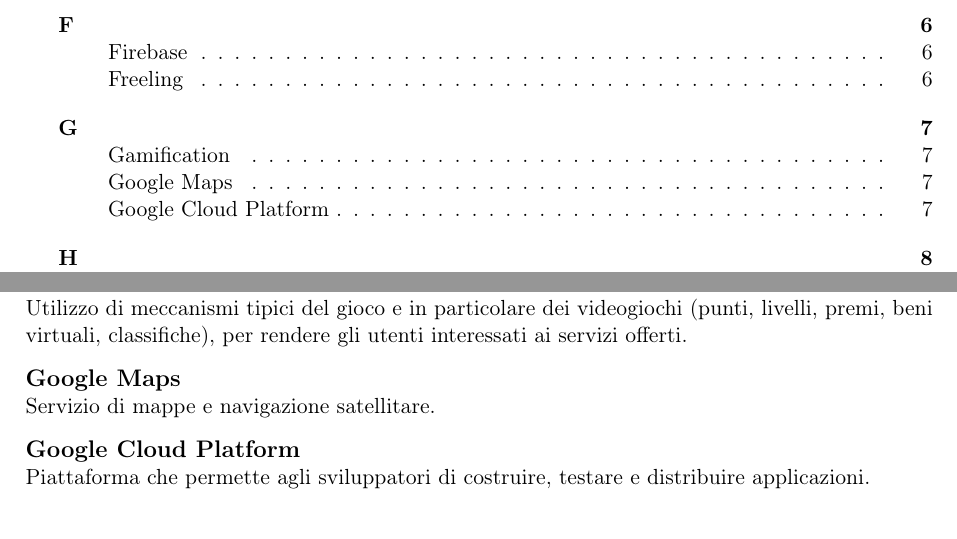
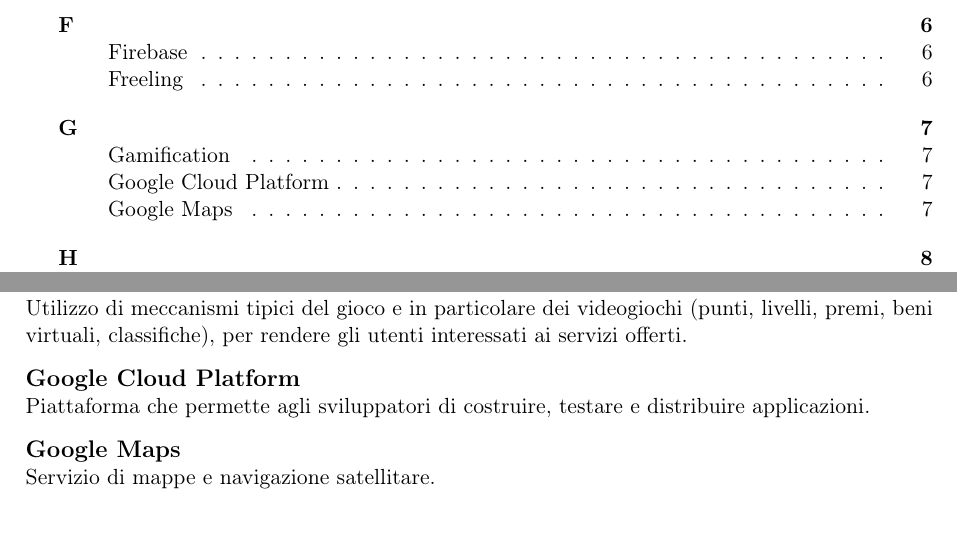
Before and after one commit to Vashy/AlphaSix, a LaTeX document (doc/Glossario/glossario.tex, which reads doc/Glossario/sections/G.tex): two parts of pages 3 and 11 of 30, joined at a grey line, cut so that both start at the same text. Compiled offline with pdfLaTeX.

Commit message:
Update G.tex

```diff
--- a/doc/Glossario/sections/G.tex
+++ b/doc/Glossario/sections/G.tex
@@ -5,10 +5,10 @@
         classifiche), per rendere gli utenti interessati ai servizi offerti.
     }\label{Gamification}
 
+    \parola{Google Cloud Platform}{%
+        Piattaforma che permette agli sviluppatori di costruire, testare e distribuire applicazioni.
+    }\label{Google Cloud Platform}
+
     \parola{Google Maps}{%
         Servizio di mappe e navigazione satellitare.
     }\label{Google Maps}
-
-    \parola{Google Cloud Platform}{%
-        Piattaforma che permette agli sviluppatori di costruire, testare e distribuire applicazioni.
-    }\label{Google Cloud Platform}
```
